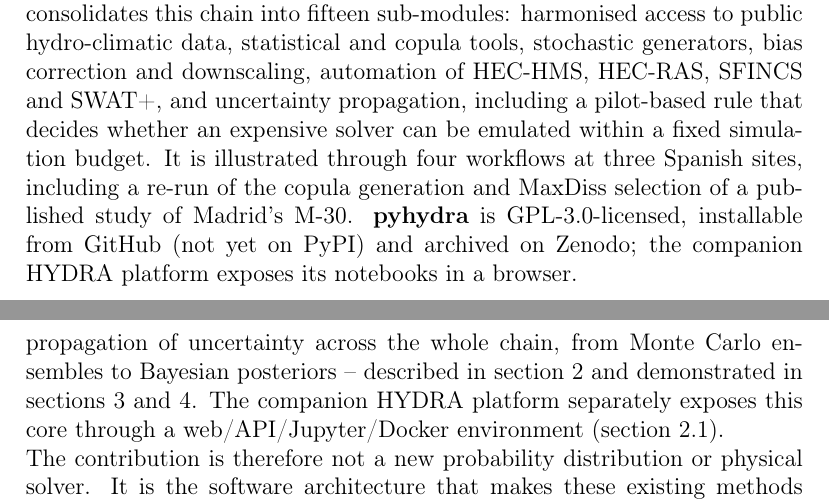
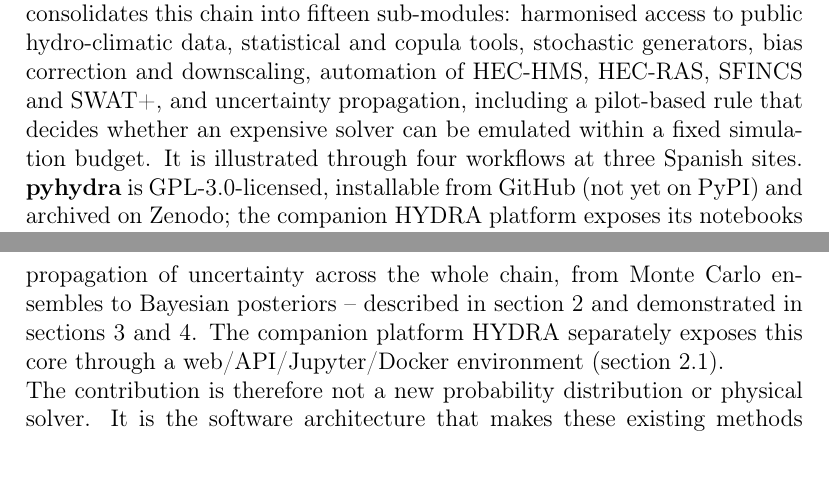
Before and after one commit to navass11/HYDRA, a LaTeX paper (papers/hydra_pyhydra_softwarex/main.tex): two parts of pages 1 and 5 of 25 before the commit and two parts of pages 1 and 4 of 24 after it, joined at a grey line, cut so that both start at the same text, the shorter picture padded with empty space. Compiled offline with pdfLaTeX.

Commit message:
Manuscript: apply co-author's handwritten marks (abstract, HYDRA word order, 19 test files, Valencia's DANA)
Co-Authored-By: Claude Sonnet 5.5 <noreply@anthropic.com>

```diff
--- a/papers/hydra_pyhydra_softwarex/main.tex
+++ b/papers/hydra_pyhydra_softwarex/main.tex
@@ -78,8 +78,7 @@ stochastic generators, bias correction and downscaling, automation of
 HEC-HMS, HEC-RAS, SFINCS and SWAT+, and uncertainty propagation, including
 a pilot-based rule that decides whether an expensive solver can be emulated
 within a fixed simulation budget. It is illustrated through four workflows
-at three Spanish sites, including a re-run of the copula generation and
-MaxDiss selection of a published study of Madrid's M-30. \pyhydra{} is
+at three Spanish sites. \pyhydra{} is
 GPL-3.0-licensed, installable from GitHub (not yet on PyPI) and archived on
 Zenodo; the companion HYDRA platform exposes its notebooks in a browser.
 \end{abstract}
@@ -192,8 +191,8 @@ architecture usable axis-by-axis; harmonised access to hydro-climatic and
 hydrological data; automation of hydrological/hydraulic model execution;
 and propagation of uncertainty across the whole chain, from Monte Carlo
 ensembles to Bayesian posteriors -- described in \cref{sec:description} and
-demonstrated in \cref{sec:examples,sec:impact}. The companion HYDRA
-platform separately exposes this core through a web/API/Jupyter/Docker
+demonstrated in \cref{sec:examples,sec:impact}. The companion platform
+HYDRA separately exposes this core through a web/API/Jupyter/Docker
 environment (\cref{sec:architecture}).
 
 The contribution is therefore not a new probability distribution or
```
Also changed, not shown: papers/hydra_pyhydra_softwarex/main.pdf, papers/hydra_pyhydra_softwarex/main.tex (4 more changed lines).
